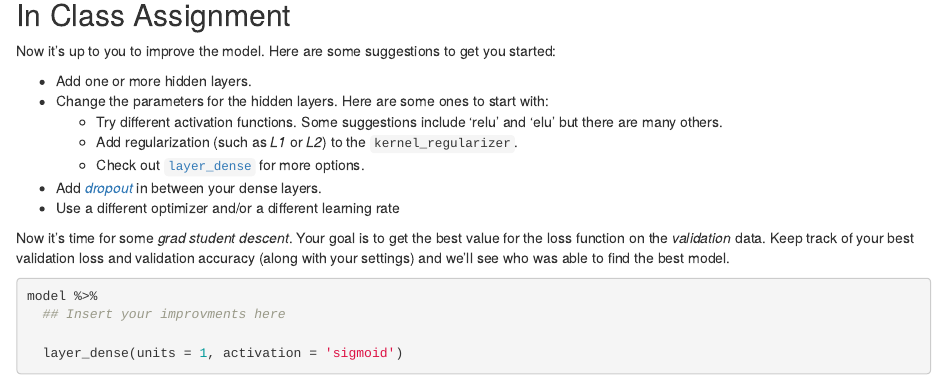
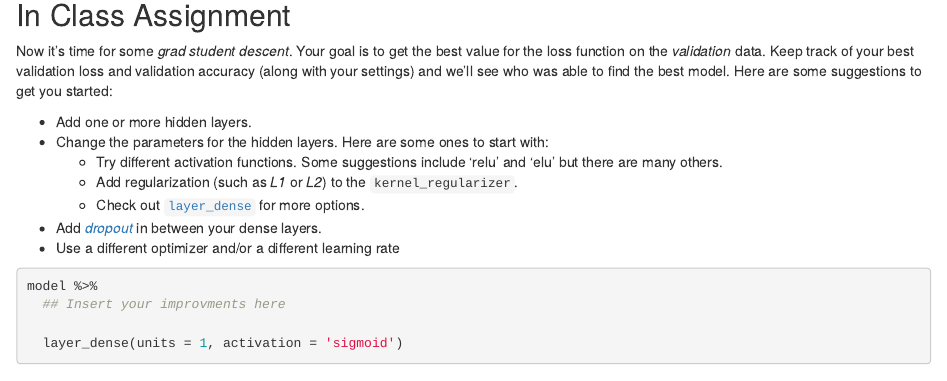
Before and after one commit to beamandrew/BMI-703, an R Markdown document (MLP_keras_notebook.Rmd): the page in a window 1100 px wide, from 1280 px down. Rendered offline with R 4.5, knitr and Pandoc, with nearby package versions; some code elsewhere in the file could not run offline; common packages that the code uses without loading them are loaded.

Commit message:
Update MLP_keras_notebook.Rmd

````diff
--- a/MLP_keras_notebook.Rmd
+++ b/MLP_keras_notebook.Rmd
@@ -54,8 +54,7 @@ model %>% fit(
 Note that `model` is modified _in place_ so we do not need to assign the result to a variable.
 
 ## In Class Assignment
-
-Now it's up to you to improve the model. Here are some suggestions to get you started:
+Now it's time for some *grad student descent*. Your goal is to get the best value for the loss function on the *validation* data. Keep track of your best validation loss and validation accuracy (along with your settings) and we'll see who was able to find the best model.  Here are some suggestions to get you started:
 
 - Add one or more hidden layers.
 - Change the parameters for the hidden layers. Here are some ones to start with:
@@ -65,8 +64,6 @@ Now it's up to you to improve the model. Here are some suggestions to get you st
 - Add [_dropout_](https://keras.rstudio.com/reference/layer_dropout.html) in between your dense layers.
 - Use a different optimizer and/or a different learning rate
 
-Now it's time for some *grad student descent*. Your goal is to get the best value for the loss function on the *validation* data. Keep track of your best validation loss and validation accuracy (along with your settings) and we'll see who was able to find the best model.
-
 ```{r, eval=FALSE}
 model %>%
   ## Insert your improvments here
````
